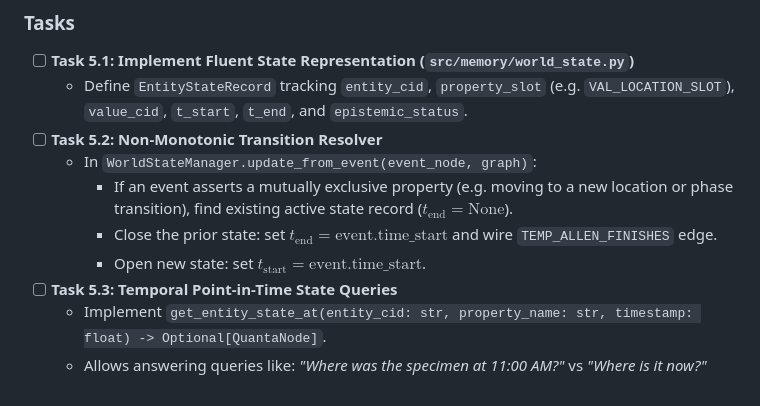
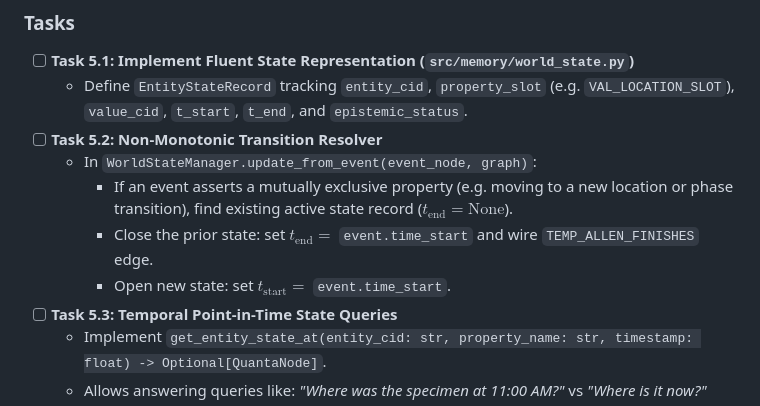
Before and after one commit to Borisz42/Quanta, a Markdown page: CONTEXT_EXPANSION_ROADMAP.md, the part around the change. Drawn GitHub-style.

```diff
--- a/CONTEXT_EXPANSION_ROADMAP.md
+++ b/CONTEXT_EXPANSION_ROADMAP.md
@@ -280,8 +280,8 @@ The system must close the temporal validity interval of the initial location ($t
 - [ ] **Task 5.2: Non-Monotonic Transition Resolver**
   - In `WorldStateManager.update_from_event(event_node, graph)`:
     - If an event asserts a mutually exclusive property (e.g. moving to a new location or phase transition), find existing active state record ($t_{\text{end}} = \text{None}$).
-    - Close the prior state: set $t_{\text{end}} = \text{event.time_start}$ and wire `TEMP_ALLEN_FINISHES` edge.
-    - Open new state: set $t_{\text{start}} = \text{event.time_start}$.
+    - Close the prior state: set $t_{\text{end}} =$ `event.time_start` and wire `TEMP_ALLEN_FINISHES` edge.
+    - Open new state: set $t_{\text{start}} =$ `event.time_start`.
 - [ ] **Task 5.3: Temporal Point-in-Time State Queries**
   - Implement `get_entity_state_at(entity_cid: str, property_name: str, timestamp: float) -> Optional[QuantaNode]`.
   - Allows answering queries like: *"Where was the specimen at 11:00 AM?"* vs *"Where is it now?"*
```
Also changed, not shown: docs/publication.md (+1 -3 lines), 1 other file.
